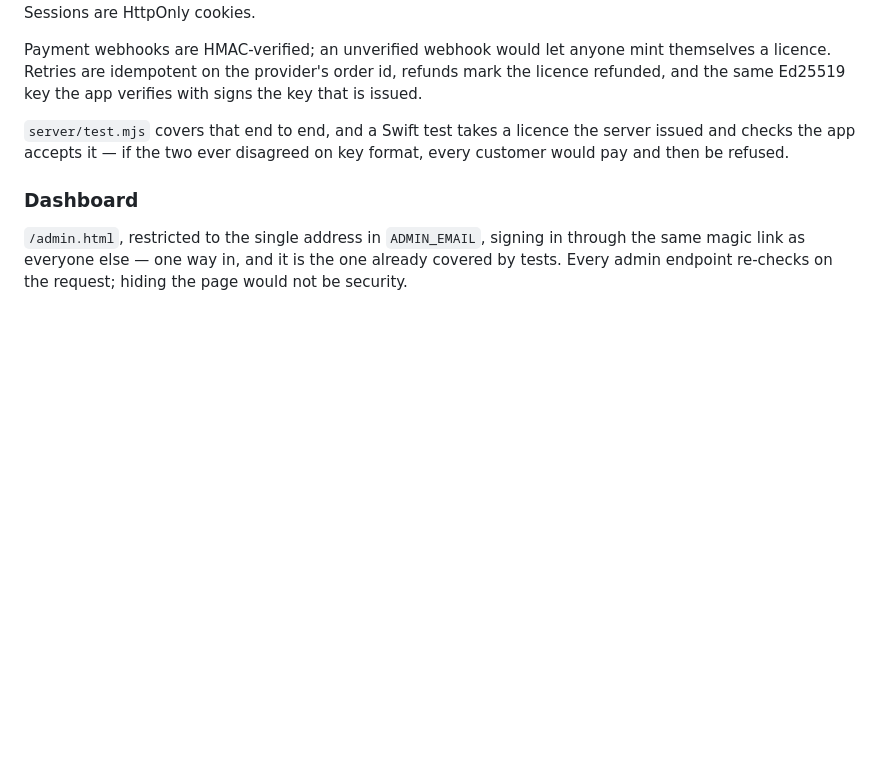
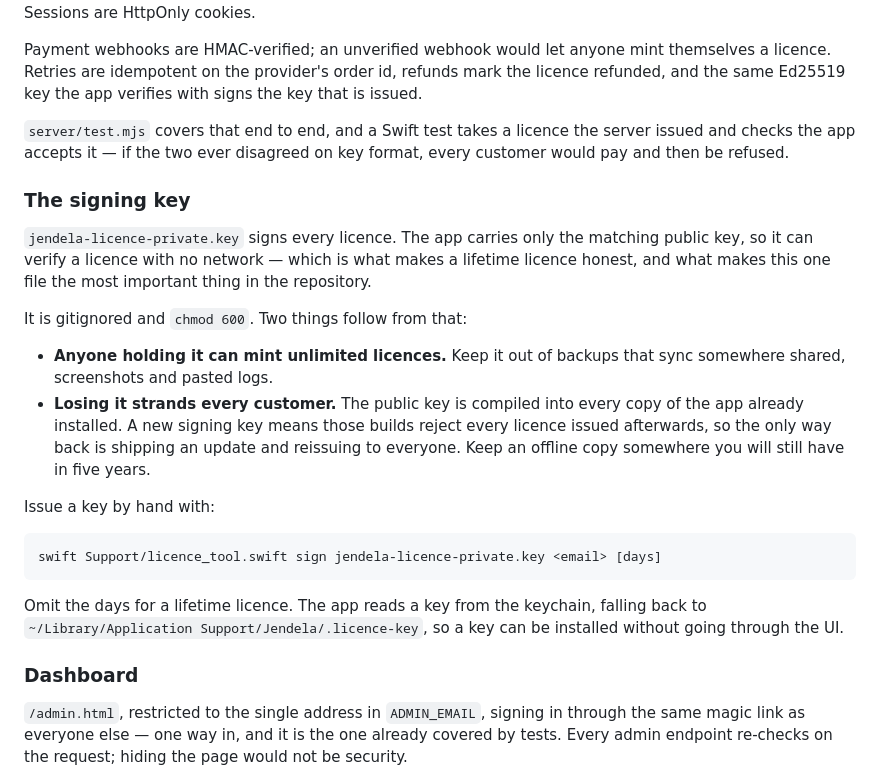
Before and after one commit to muhdizwan04/Jendela.-, a Markdown page: README.md, the part around the change. Rendered like a GitHub page; blank space fills up the shorter version.

Commit message:
Document the signing key, and lock its permissions down
jendela-licence-private.key signs every licence and the app carries only
the matching public key, which is what lets a licence verify with no
network. That makes this one file both the thing that must never leak —
anyone holding it can mint unlimited licences — and the thing that must
never be lost: the public key is compiled into every copy already
installed, so a new signing key means those builds reject every licence
issued afterwards.

It was world-readable; now 600. The README says what it is, what happens
either way, and how to issue a key by hand. Both forms of the command
were run to check the documented behaviour: with a day count the payload
carries an expiry, without one it does not.

Co-Authored-By: Claude Opus 5 <noreply@anthropic.com>

```diff
--- a/README.md
+++ b/README.md
@@ -176,6 +176,31 @@ verifies with signs the key that is issued.
 the server issued and checks the app accepts it — if the two ever disagreed
 on key format, every customer would pay and then be refused.
 
+### The signing key
+
+`jendela-licence-private.key` signs every licence. The app carries only the
+matching public key, so it can verify a licence with no network — which is
+what makes a lifetime licence honest, and what makes this one file the most
+important thing in the repository.
+
+It is gitignored and `chmod 600`. Two things follow from that:
+
+- **Anyone holding it can mint unlimited licences.** Keep it out of
+  backups that sync somewhere shared, screenshots and pasted logs.
+- **Losing it strands every customer.** The public key is compiled into
+  every copy of the app already installed. A new signing key means those
+  builds reject every licence issued afterwards, so the only way back is
+  shipping an update and reissuing to everyone. Keep an offline copy
+  somewhere you will still have in five years.
+
+Issue a key by hand with:
+
+    swift Support/licence_tool.swift sign jendela-licence-private.key <email> [days]
+
+Omit the days for a lifetime licence. The app reads a key from the keychain,
+falling back to `~/Library/Application Support/Jendela/.licence-key`, so a
+key can be installed without going through the UI.
+
 ### Dashboard
 
 `/admin.html`, restricted to the single address in `ADMIN_EMAIL`, signing
```
